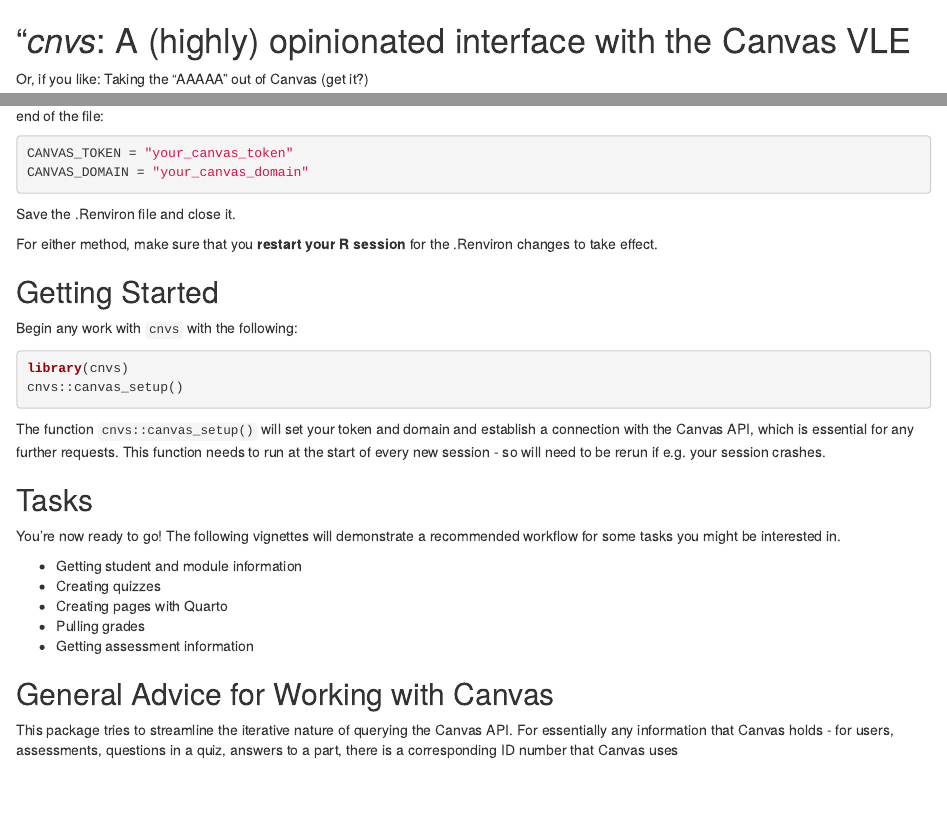
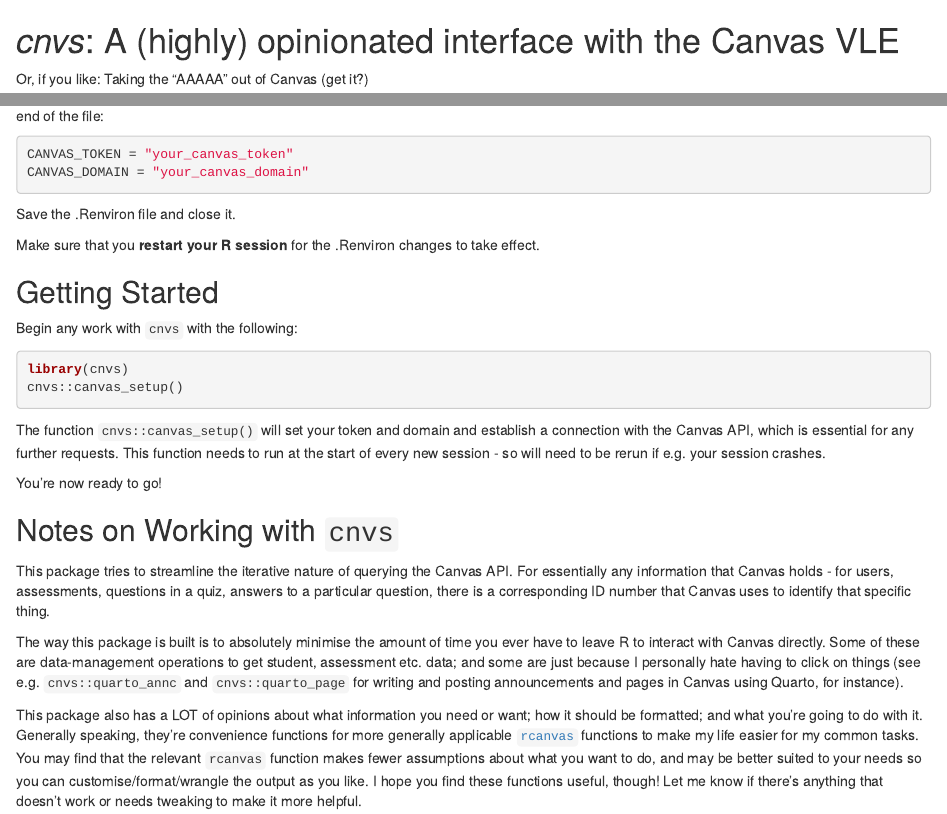
Before and after one commit to drmankin/cnvs, an R Markdown document (README.Rmd): the page in a window 1100 px wide, from its top, and a second part further down, joined at a grey line. Rendered offline with R 4.5, knitr and Pandoc, with nearby package versions; some code elsewhere in the file could not run offline.

Commit message:
update readme

````diff
--- a/README.Rmd
+++ b/README.Rmd
@@ -1,5 +1,9 @@
 
-# "*cnvs*: A (highly) opinionated interface with the Canvas VLE
+---
+output: github_document
+---
+
+# *cnvs*: A (highly) opinionated interface with the Canvas VLE
 
 Or, if you like: Taking the "AAAAA" out of Canvas (get it?)
 
@@ -71,14 +75,13 @@
 
 Save the .Renviron file and close it.
 
-For either method, make sure that you **restart your R session** for the .Renviron changes to take effect.
+Make sure that you **restart your R session** for the .Renviron changes to take effect.
 
 ## Getting Started
 
 Begin any work with `cnvs` with the following:
 
-```{r}
-#| eval: false
+```{r, eval=FALSE}
 
 library(cnvs)
 cnvs::canvas_setup()
@@ -86,16 +89,22 @@
 
 The function `cnvs::canvas_setup()` will set your token and domain and establish a connection with the Canvas API, which is essential for any further requests. This function needs to run at the start of every new session - so will need to be rerun if e.g. your session crashes.
 
-## Tasks
+You're now ready to go!
 
-You're now ready to go! The following vignettes will demonstrate a recommended workflow for some tasks you might be interested in.
+<!-- ## Tasks -->
 
-- Getting student and module information
-- Creating quizzes
-- Creating pages with Quarto
-- Pulling grades
-- Getting assessment information
+<!-- The following vignettes will demonstrate a recommended workflow for some tasks you might be interested in -->
 
-## General Advice for Working with Canvas
+<!-- - Getting student and module information -->
+<!-- - Creating quizzes -->
+<!-- - Creating pages with Quarto -->
+<!-- - Pulling grades -->
+<!-- - Getting assessment information -->
 
-This package tries to streamline the iterative nature of querying the Canvas API. For essentially any information that Canvas holds - for users, assessments, questions in a quiz, answers to a part, there is a corresponding ID number that Canvas uses
+## Notes on Working with `cnvs`
+
+This package tries to streamline the iterative nature of querying the Canvas API. For essentially any information that Canvas holds - for users, assessments, questions in a quiz, answers to a particular question, there is a corresponding ID number that Canvas uses to identify that specific thing.
+
+The way this package is built is to absolutely minimise the amount of time you ever have to leave R to interact with Canvas directly. Some of these are data-management operations to get student, assessment etc. data; and some are just because I personally hate having to click on things (see e.g. `cnvs::quarto_annc` and `cnvs::quarto_page` for writing and posting announcements and pages in Canvas using Quarto, for instance).
+
+This package also has a LOT of opinions about what information you need or want; how it should be formatted; and what you're going to do with it. Generally speaking, they're convenience functions for more generally applicable [`rcanvas`](https://github.com/daranzolin/rcanvas) functions to make my life easier for my common tasks. You may find that the relevant `rcanvas` function makes fewer assumptions about what you want to do, and may be better suited to your needs so you can customise/format/wrangle the output as you like. I hope you find these functions useful, though! Let me know if there's anything that doesn't work or needs tweaking to make it more helpful.
````
Also changed, not shown: README.md (added), README.Rmd (16 more changed lines).
